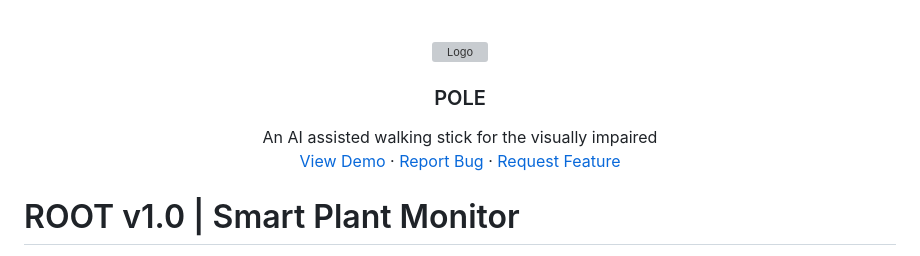
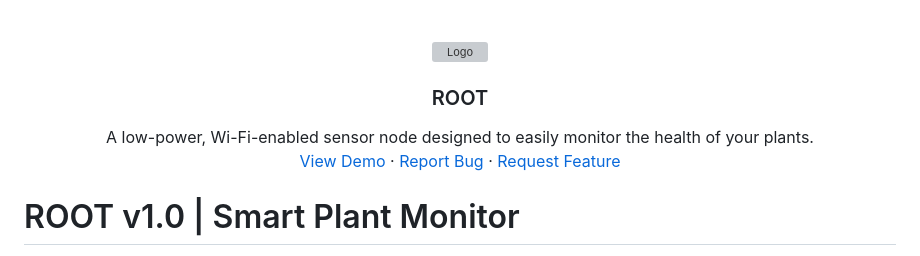
Before and after one commit to ishtardsama/ROOT, a Markdown page: README.md, the part around one of its changes. Drawn GitHub-style; grey boxes are pictures that could not be loaded.

```diff
--- a/README.md
+++ b/README.md
@@ -3,9 +3,9 @@
     <img src="images/POLELogo.jpeg" alt="Logo" width="500" height="300">
   </a>
 
-  <h3 align="center">POLE</h3>
+  <h3 align="center">ROOT</h3>
 
   <p align="center">
-    An AI assisted walking stick for the visually impaired    <br />
-    <a href="https://github.com/MengsChill/POLE">View Demo</a>
+    A low-power, Wi-Fi-enabled sensor node designed to easily monitor the health of your plants.<br />
+    <a href="https://github.com/ishtardsama/ROOT">View Demo</a>
     &middot;
```
Also changed, not shown: other parts of README.md (+2 -2 lines).
